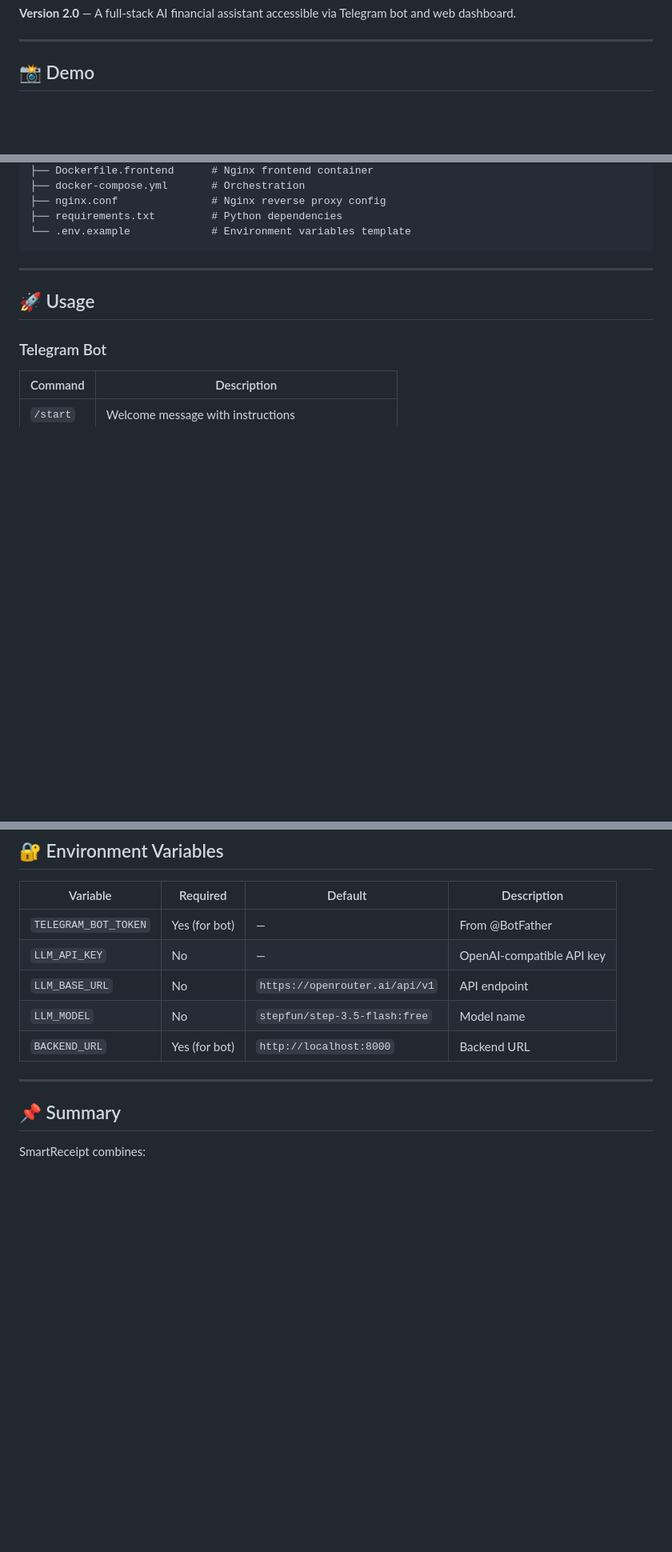
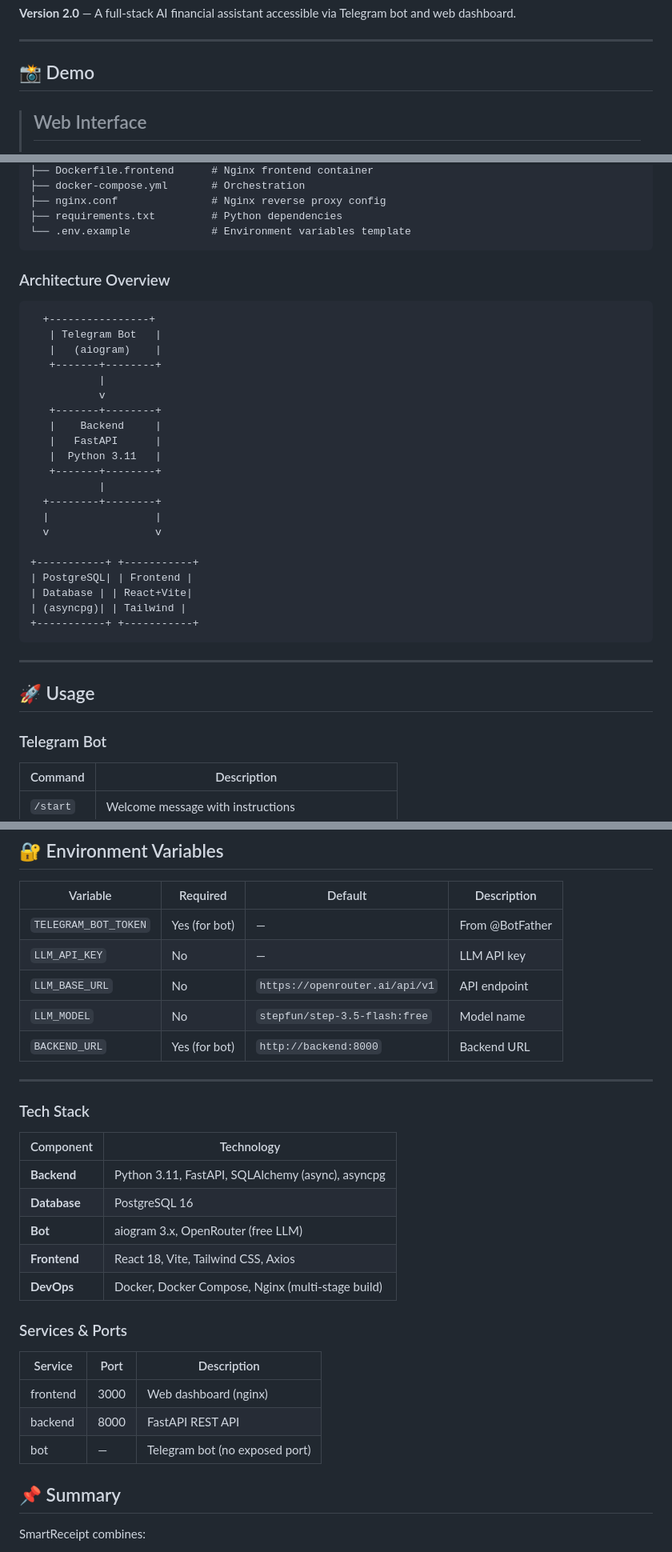
Before and after one commit to shefyo/se-toolkit-hackathon, a Markdown page: README.md, 3 parts joined by grey strips. Shown at 80% size. Drawn GitHub-style; blank space fills up the shorter version.

````diff
--- a/README.md
+++ b/README.md
@@ -5,7 +5,8 @@
 ---
 
 ## 📸 Demo
-
+>
+> ## Web Interface
 > ![Dashboard](image.png)
 > ![Expenses](image-1.png)
 > ![Analytics](image-2.png)
@@ -74,6 +85,33 @@ SmartReceipt/
 ├── requirements.txt         # Python dependencies
 └── .env.example             # Environment variables template
 ```
+
+### Architecture Overview
+
+```
+  +----------------+
+   | Telegram Bot   |
+   |   (aiogram)    |
+   +-------+--------+
+           |
+           v
+   +-------+--------+
+   |    Backend     |
+   |   FastAPI      |
+   |  Python 3.11   |
+   +-------+--------+
+           |
+  +--------+--------+
+  |                 |
+  v                 v
+
++-----------+ +-----------+
+| PostgreSQL| | Frontend |
+| Database | | React+Vite|
+| (asyncpg)| | Tailwind |
++-----------+ +-----------+
+```
+
 
 ---
 
@@ -313,12 +351,29 @@ docker-compose up --build -d
 | Variable | Required | Default | Description |
 |----------|----------|---------|-------------|
 | `TELEGRAM_BOT_TOKEN` | Yes (for bot) | — | From @BotFather |
-| `LLM_API_KEY` | No | — | OpenAI-compatible API key |
+| `LLM_API_KEY` | No | — | LLM API key |
 | `LLM_BASE_URL` | No | `https://openrouter.ai/api/v1` | API endpoint |
 | `LLM_MODEL` | No | `stepfun/step-3.5-flash:free` | Model name |
-| `BACKEND_URL` | Yes (for bot) | `http://localhost:8000` | Backend URL |
+| `BACKEND_URL` | Yes (for bot) | `http://backend:8000` | Backend URL |
 
 ---
+### Tech Stack
+
+| Component | Technology |
+|-----------|------------|
+| **Backend** | Python 3.11, FastAPI, SQLAlchemy (async), asyncpg |
+| **Database** | PostgreSQL 16 |
+| **Bot** | aiogram 3.x, OpenRouter (free LLM) |
+| **Frontend** | React 18, Vite, Tailwind CSS, Axios |
+| **DevOps** | Docker, Docker Compose, Nginx (multi-stage build) |
+
+### Services & Ports
+
+| Service | Port | Description |
+|---------|------|-------------|
+| frontend | 3000 | Web dashboard (nginx) |
+| backend  | 8000 | FastAPI REST API |
+| bot      | —    | Telegram bot (no exposed port) |
 
 ## 📌 Summary
 
````
Also changed, not shown: other parts of README.md (+10 -0 lines).
